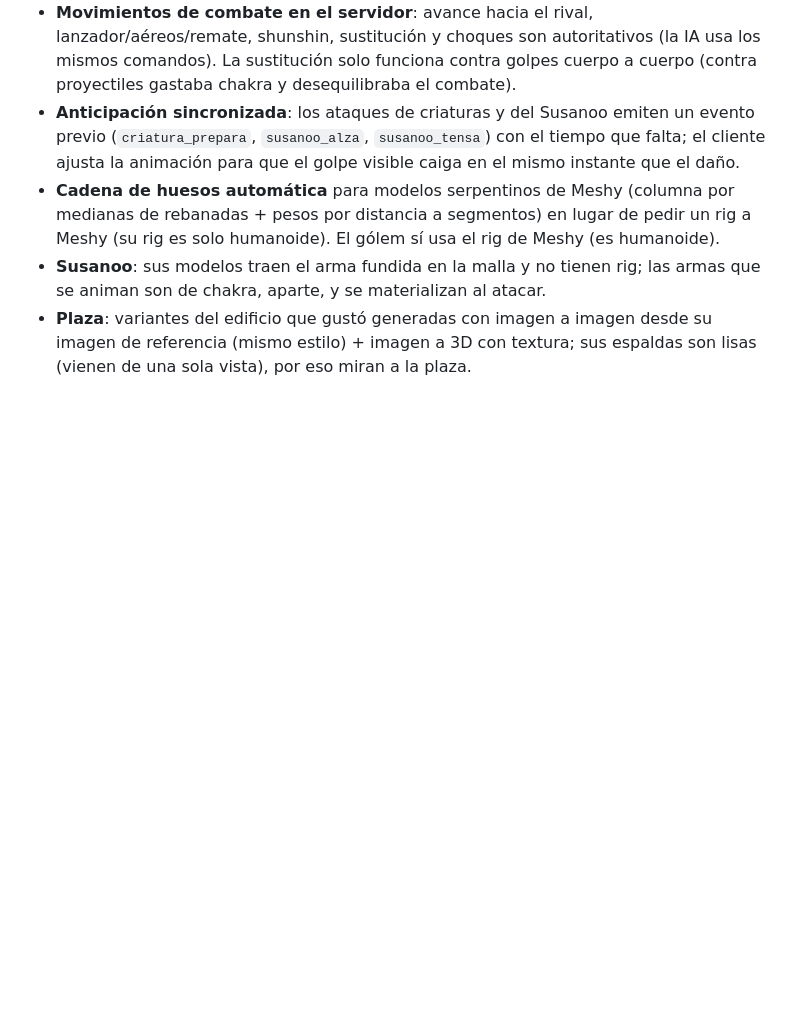
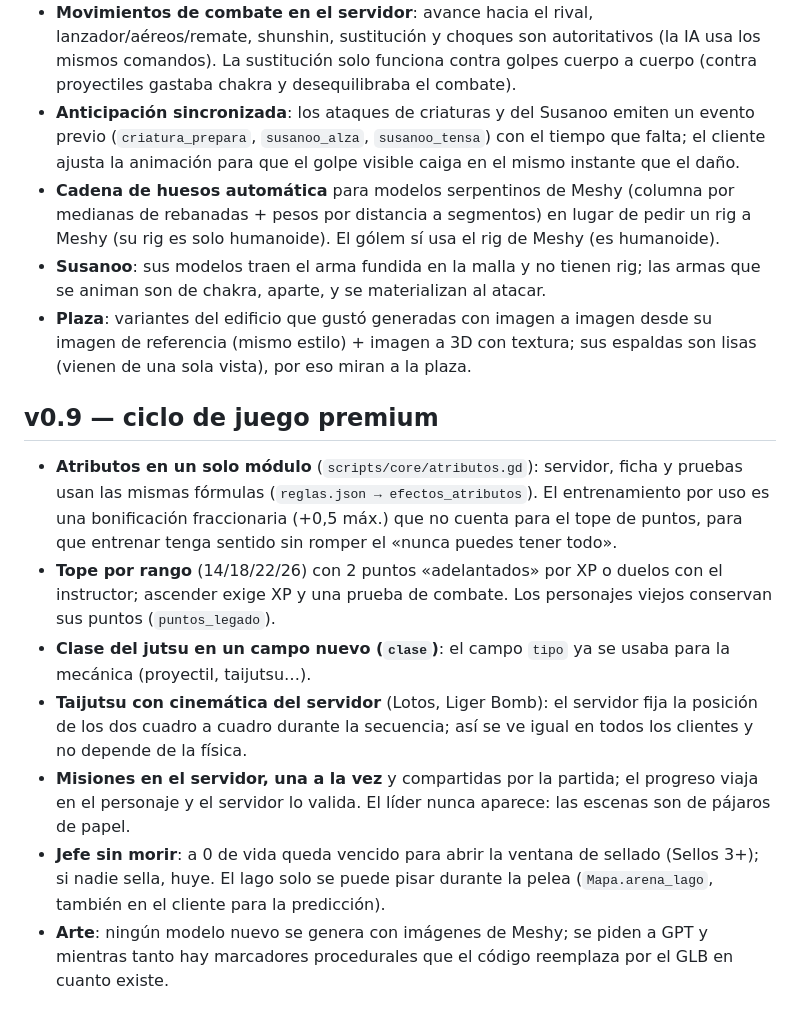
Before and after one commit to davidmaravilla182-design/ROL-NARUTO, a Markdown page: DECISIONES.md, the part around the change. Rendered like a GitHub page; blank space fills up the shorter version.

```diff
--- a/DECISIONES.md
+++ b/DECISIONES.md
@@ -256,3 +256,19 @@ Registro de decisiones tomadas de forma autónoma durante el desarrollo del demo
   aparte, y se materializan al atacar.
 - **Plaza**: variantes del edificio que gustó generadas con imagen a imagen desde su imagen de referencia (mismo
   estilo) + imagen a 3D con textura; sus espaldas son lisas (vienen de una sola vista), por eso miran a la plaza.
+
+## v0.9 — ciclo de juego premium
+- **Atributos en un solo módulo** (`scripts/core/atributos.gd`): servidor, ficha y pruebas usan las mismas fórmulas
+  (`reglas.json → efectos_atributos`). El entrenamiento por uso es una bonificación fraccionaria (+0,5 máx.) que no
+  cuenta para el tope de puntos, para que entrenar tenga sentido sin romper el «nunca puedes tener todo».
+- **Tope por rango** (14/18/22/26) con 2 puntos «adelantados» por XP o duelos con el instructor; ascender exige XP y
+  una prueba de combate. Los personajes viejos conservan sus puntos (`puntos_legado`).
+- **Clase del jutsu en un campo nuevo (`clase`)**: el campo `tipo` ya se usaba para la mecánica (proyectil, taijutsu…).
+- **Taijutsu con cinemática del servidor** (Lotos, Liger Bomb): el servidor fija la posición de los dos cuadro a cuadro
+  durante la secuencia; así se ve igual en todos los clientes y no depende de la física.
+- **Misiones en el servidor, una a la vez** y compartidas por la partida; el progreso viaja en el personaje y el
+  servidor lo valida. El líder nunca aparece: las escenas son de pájaros de papel.
+- **Jefe sin morir**: a 0 de vida queda vencido para abrir la ventana de sellado (Sellos 3+); si nadie sella, huye.
+  El lago solo se puede pisar durante la pelea (`Mapa.arena_lago`, también en el cliente para la predicción).
+- **Arte**: ningún modelo nuevo se genera con imágenes de Meshy; se piden a GPT y mientras tanto hay marcadores
+  procedurales que el código reemplaza por el GLB en cuanto existe.
```
Also changed, not shown: BITACORA_GRAFICOS.md (+32 -0 lines), PROGRESO.md (+4 -1 lines), docs/capturas/v09/escena_y_recompensa.jpg (added), docs/capturas/v09/ficha.jpg (added), docs/capturas/v09/jefe_tres_colas.jpg (added), docs/capturas/v09/misiones.jpg (added), docs/capturas/v09/tecnicas_nuevas.jpg (added), 5 other files.
